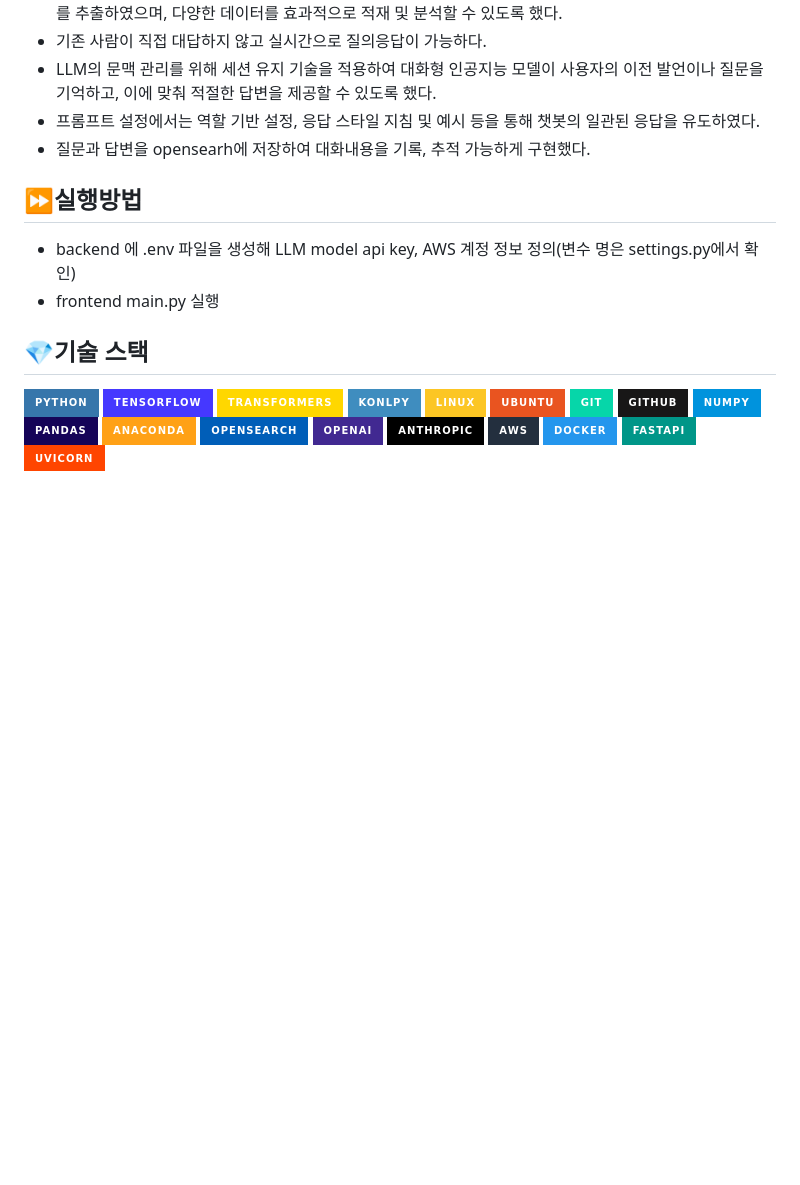
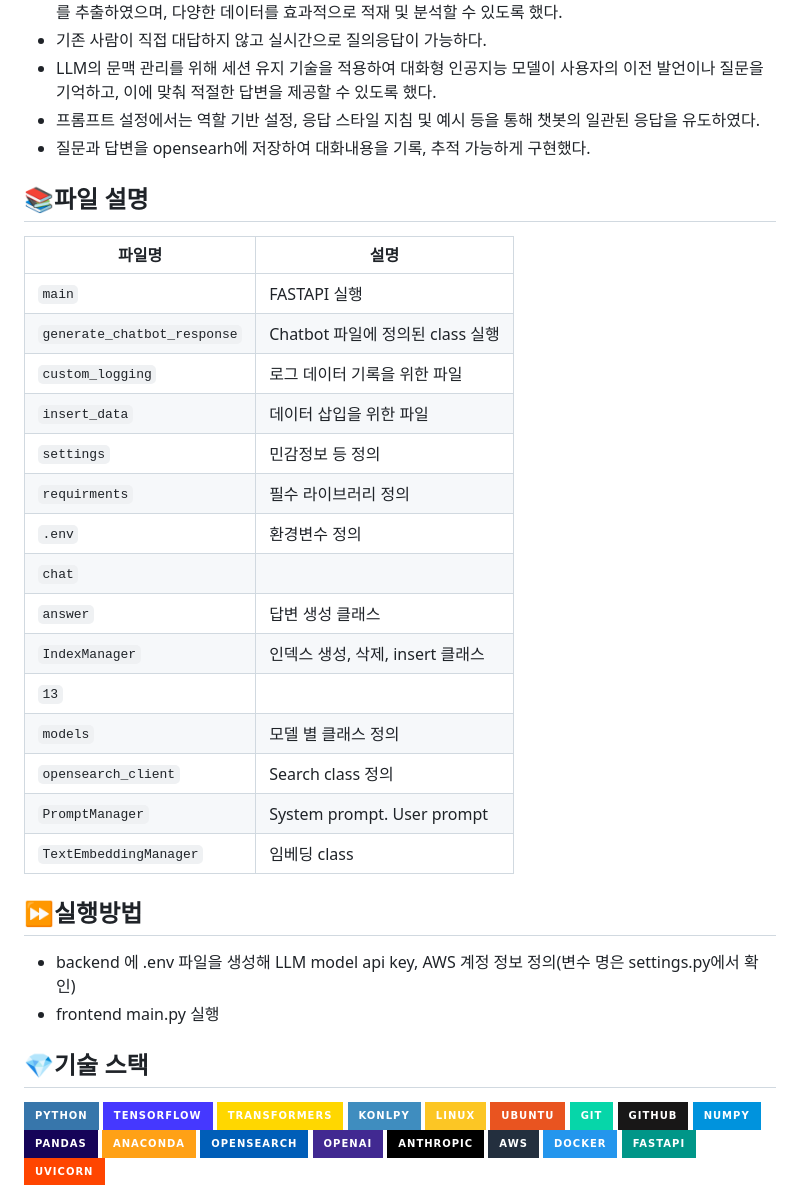
Before and after one commit to bgmbgm94/Big_07_Doc_Project, a Markdown page: README.md, the part around the change. Drawn GitHub-style; badges without logos; blank space fills up the shorter version.

```diff
--- a/README.md
+++ b/README.md
@@ -97,6 +97,27 @@ Keywords: 인공지능, AWS, LLM, RAG, 검색 서비스, 챗봇, prompt engineer
 - 프롬프트 설정에서는 역할 기반 설정, 응답 스타일 지침 및 예시 등을 통해 챗봇의 일관된 응답을 유도하였다.
 - 질문과 답변을 opensearh에 저장하여 대화내용을 기록, 추적 가능하게 구현했다.
 
+## 📚파일 설명
+
+| 파일명                | 설명                                  |
+|-----------------------|---------------------------------------|
+| `main`                | FASTAPI 실행                         |
+| `generate_chatbot_response` | Chatbot 파일에 정의된 class 실행    |
+| `custom_logging`       | 로그 데이터 기록을 위한 파일            |
+| `insert_data`          | 데이터 삽입을 위한 파일                |
+| `settings`            | 민감정보 등 정의                      |
+| `requirments`         | 필수 라이브러리 정의                  |
+| `.env`                | 환경변수 정의                        |
+| `chat`                |                                      |
+| `answer`              | 답변 생성 클래스                     |
+| `IndexManager`        | 인덱스 생성, 삭제, insert 클래스        |
+| `13`                  |                                      |
+| `models`              | 모델 별 클래스 정의                   |
+| `opensearch_client`   | Search class 정의                    |
+| `PromptManager`       | System prompt. User prompt            |
+| `TextEmbeddingManager`| 임베딩 class                         |
+
+
 ## ⏩실행방법
 
 - backend 에 .env 파일을 생성해 LLM model api key, AWS 계정 정보 정의(변수 명은 settings.py에서 확인)
```
